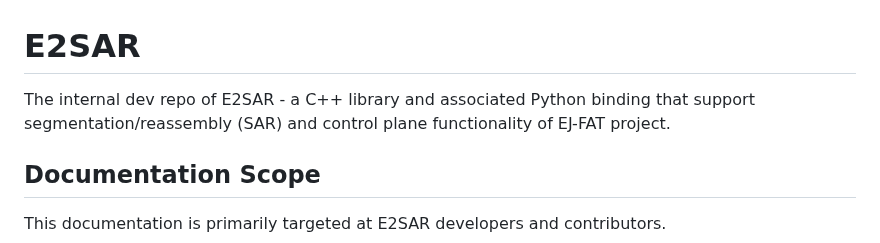
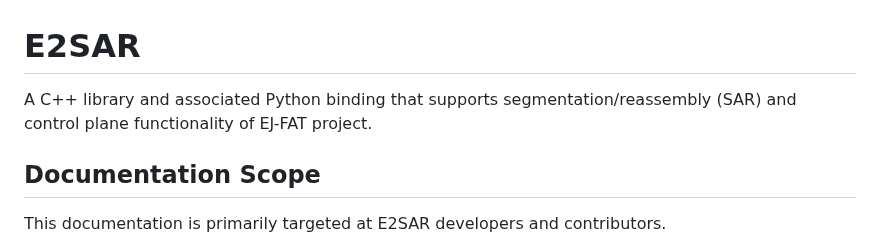
Before and after one commit to JeffersonLab/E2SAR, a Markdown page: README.md, the part around the change. Drawn GitHub-style.

```diff
--- a/README.md
+++ b/README.md
@@ -1,5 +1,5 @@
 # E2SAR
-The internal dev repo of E2SAR - a C++ library and associated Python binding that support segmentation/reassembly (SAR) and control plane functionality of EJ-FAT project.
+A C++ library and associated Python binding that supports segmentation/reassembly (SAR) and control plane functionality of EJ-FAT project.
 
 ## Documentation Scope
 
```
